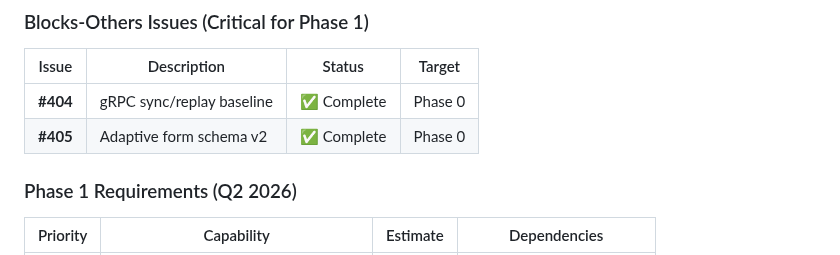
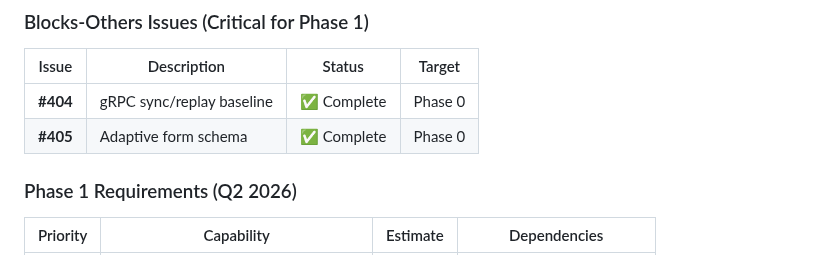
Before and after one commit to honua-io/honua-mobile, a Markdown page: docs/phase-0/PARITY_SPEC.md, the part around the change. Drawn GitHub-style.

Commit message:
docs: remove v2 references from phase-0 docs
Nothing has shipped yet, so v2 semantics are unnecessary.

Part of honua-io/honua-mobile#4.

Co-Authored-By: Claude Opus 4.6 <noreply@anthropic.com>

```diff
--- a/docs/phase-0/PARITY_SPEC.md
+++ b/docs/phase-0/PARITY_SPEC.md
@@ -220,7 +220,7 @@ This document defines Honua's competitive parity requirements against leading ge
 | Issue | Description | Status | Target |
 |-------|-------------|--------|---------|
 | **#404** | gRPC sync/replay baseline | ✅ Complete | Phase 0 |
-| **#405** | Adaptive form schema v2 | ✅ Complete | Phase 0 |
+| **#405** | Adaptive form schema | ✅ Complete | Phase 0 |
 
 ### Phase 1 Requirements (Q2 2026)
 
```
Also changed, not shown: docs/phase-0/PHASE_0_SUMMARY.md (+1 -1 lines).
